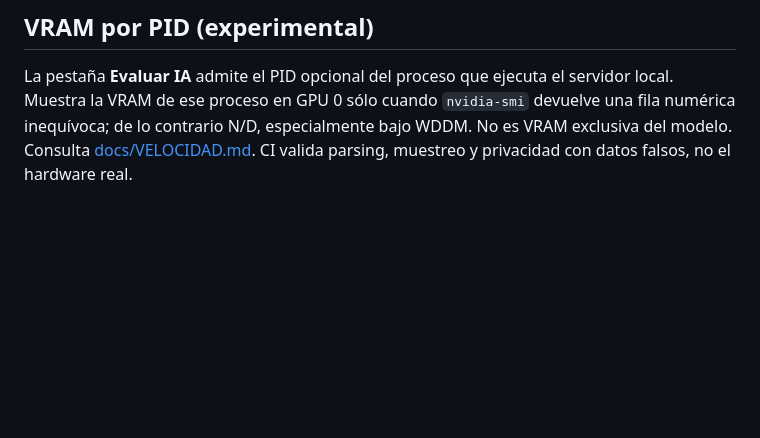
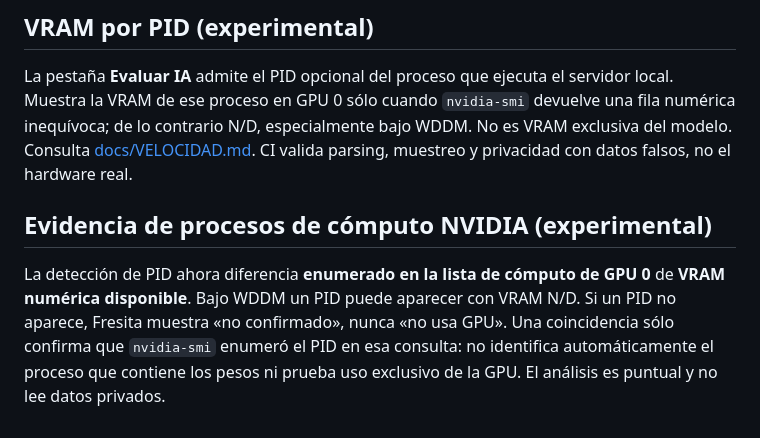
Before and after one commit to DannMorlet/Pruebas, a Markdown page: FresitaStudio/README.md, the part around the change. Drawn GitHub-style; blank space fills up the shorter version.

Commit message:
Fresita: documentar evidencia NVIDIA conservadora

```diff
--- a/FresitaStudio/README.md
+++ b/FresitaStudio/README.md
@@ -90,3 +90,11 @@ servidor local. Muestra la VRAM de ese proceso en GPU 0 sólo cuando
 especialmente bajo WDDM. No es VRAM exclusiva del modelo. Consulta
 [docs/VELOCIDAD.md](docs/VELOCIDAD.md). CI valida parsing, muestreo y
 privacidad con datos falsos, no el hardware real.
+
+## Evidencia de procesos de cómputo NVIDIA (experimental)
+La detección de PID ahora diferencia **enumerado en la lista de cómputo de GPU 0**
+de **VRAM numérica disponible**. Bajo WDDM un PID puede aparecer con VRAM N/D.
+Si un PID no aparece, Fresita muestra «no confirmado», nunca «no usa GPU».
+Una coincidencia sólo confirma que `nvidia-smi` enumeró el PID en esa consulta:
+no identifica automáticamente el proceso que contiene los pesos ni prueba
+uso exclusivo de la GPU. El análisis es puntual y no lee datos privados.
```
